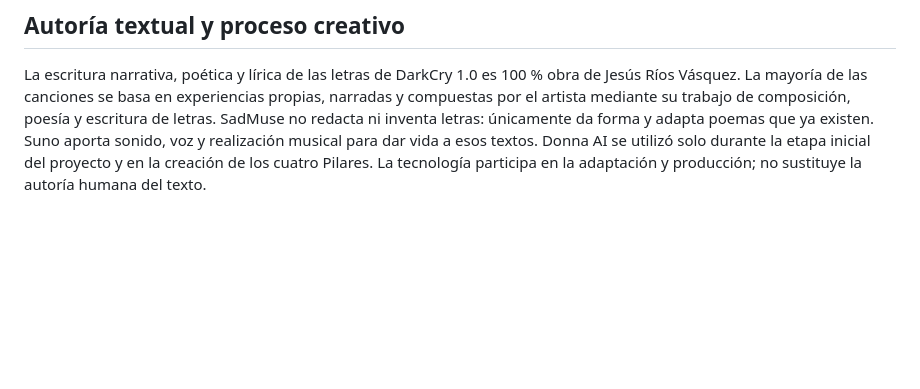
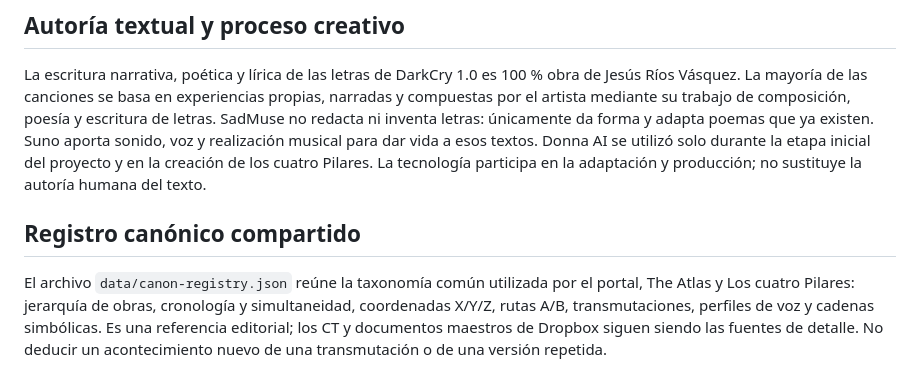
Before and after one commit to DarkCry10/darkcry10.github.io, a Markdown page: README.md, the part around the change. GitHub-like rendering; blank space fills up the shorter version.

Commit message:
Document shared canon registry in portal README

```diff
--- a/README.md
+++ b/README.md
@@ -91,3 +91,7 @@ La versión editorial 1.5 amplía el portal sin alterar la jerarquía del canon
 ## Autoría textual y proceso creativo
 
 La escritura narrativa, poética y lírica de las letras de DarkCry 1.0 es 100 % obra de Jesús Ríos Vásquez. La mayoría de las canciones se basa en experiencias propias, narradas y compuestas por el artista mediante su trabajo de composición, poesía y escritura de letras. SadMuse no redacta ni inventa letras: únicamente da forma y adapta poemas que ya existen. Suno aporta sonido, voz y realización musical para dar vida a esos textos. Donna AI se utilizó solo durante la etapa inicial del proyecto y en la creación de los cuatro Pilares. La tecnología participa en la adaptación y producción; no sustituye la autoría humana del texto.
+
+## Registro canónico compartido
+
+El archivo `data/canon-registry.json` reúne la taxonomía común utilizada por el portal, The Atlas y Los cuatro Pilares: jerarquía de obras, cronología y simultaneidad, coordenadas X/Y/Z, rutas A/B, transmutaciones, perfiles de voz y cadenas simbólicas. Es una referencia editorial; los CT y documentos maestros de Dropbox siguen siendo las fuentes de detalle. No deducir un acontecimiento nuevo de una transmutación o de una versión repetida.
```
